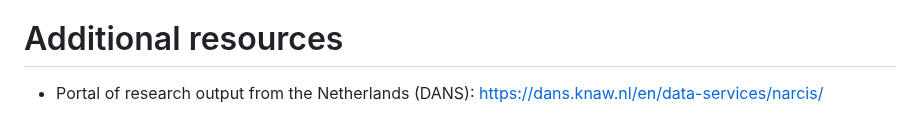
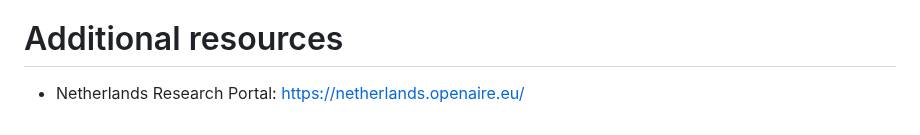
Before and after one commit to braincogsci/mbcs-projects, a Markdown page: Miscellaneous/Tips for landing a project.md, the part around the change. Drawn GitHub-style.

Commit message:
PUSH NOTE : Tips for landing a project.md

```diff
--- a/Miscellaneous/Tips for landing a project.md
+++ b/Miscellaneous/Tips for landing a project.md
@@ -53,4 +53,4 @@ If you receive a no, make sure you:
 
 # Additional resources
 
-- Portal of research output from the Netherlands (DANS): https://dans.knaw.nl/en/data-services/narcis/
+- Netherlands Research Portal: https://netherlands.openaire.eu/
```
